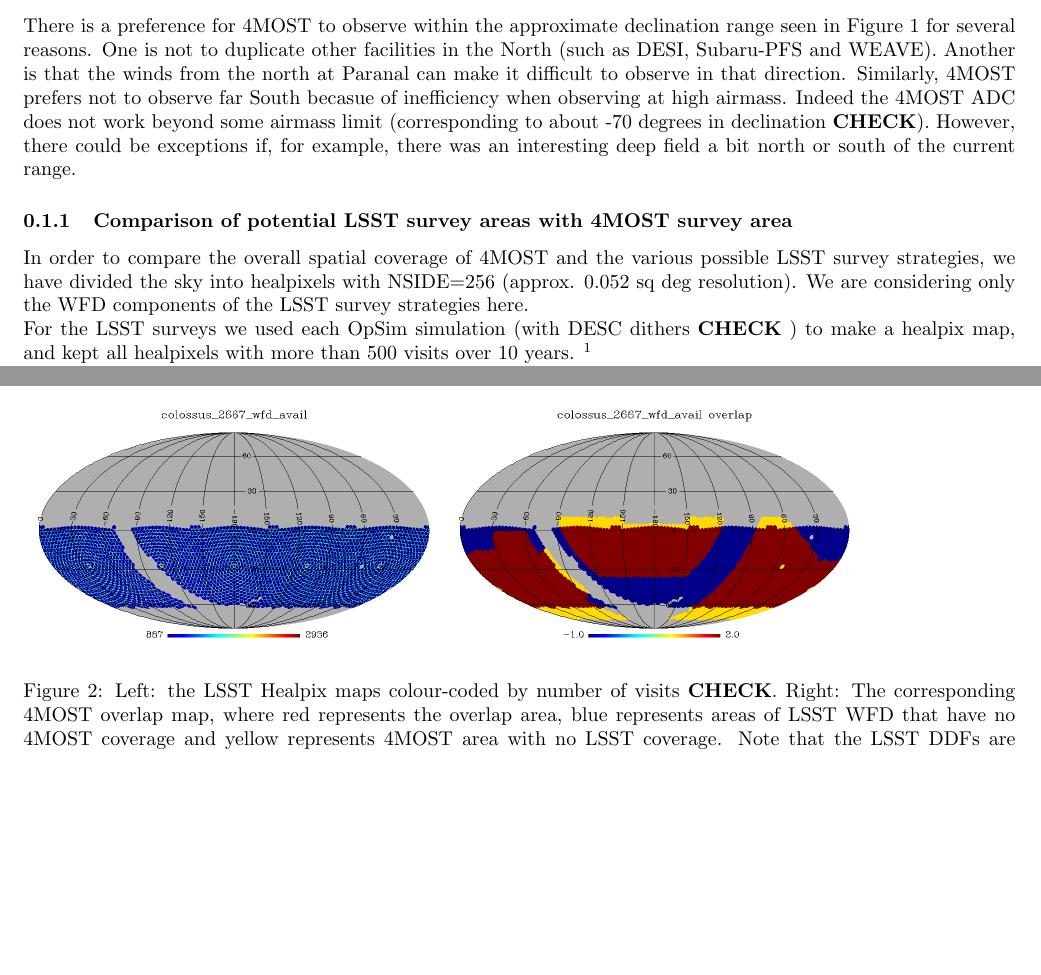
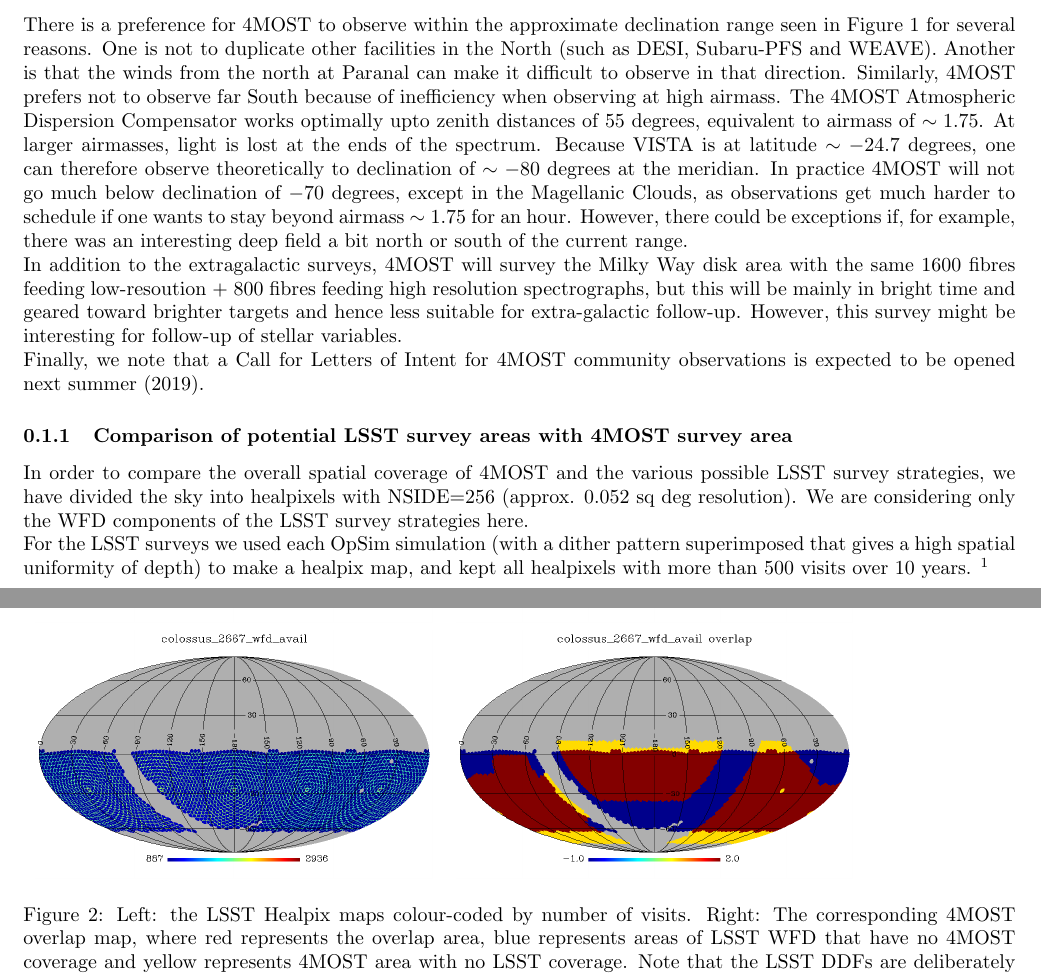
Before and after one commit to LSSTDESC/ObsStrat, a LaTeX document (writeup/sn_contrib/4most_Isobel/lsst_4most_overlap.tex): two parts of pages 1 and 2 of 5 before the commit and two parts of pages 1 and 3 of 5 after it, joined at a grey line, cut so that both start at the same text, the shorter picture padded with empty space. Compiled offline with pdfLaTeX.

Commit message:
Few modifications

```diff
--- a/writeup/sn_contrib/4most_Isobel/lsst_4most_overlap.tex
+++ b/writeup/sn_contrib/4most_Isobel/lsst_4most_overlap.tex
@@ -62,12 +62,28 @@ declination range seen in Figure~\ref{4most_sky} for several
 reasons. One is not to duplicate other facilities in the North (such
 as DESI, Subaru-PFS and WEAVE). Another is that the winds from the
 north at Paranal can make it difficult to observe in that
-direction. Similarly, 4MOST prefers not to observe far South becasue
-of inefficiency when observing at high airmass. Indeed the 4MOST ADC
-does not work beyond some airmass limit (corresponding to about -70
-degrees in declination {\bf CHECK}). However, there could be
-exceptions if, for example, there was an interesting deep field a bit
-north or south of the current range.
+direction. Similarly, 4MOST prefers not to observe far South because
+of inefficiency when observing at high airmass. The 4MOST Atmospheric
+Dispersion Compensator works optimally upto zenith distances of 55
+degrees, equivalent to airmass of $\sim1.75$. At larger airmasses,
+light is lost at the ends of the spectrum. Because VISTA is at
+latitude $\sim -24.7$ degrees, one can therefore observe theoretically
+to declination of $\sim -80$ degrees at the meridian. In practice
+4MOST will not go much below declination of $-70$ degrees, except in
+the Magellanic Clouds, as observations get much harder to schedule if
+one wants to stay beyond airmass $\sim 1.75$ for an hour. However,
+there could be exceptions if, for example, there was an interesting
+deep field a bit north or south of the current range.
+
+In addition to the extragalactic surveys, 4MOST will survey the Milky
+Way disk area with the same 1600 fibres feeding low-resoution + 800
+fibres feeding high resolution spectrographs, but this will be mainly
+in bright time and geared toward brighter targets and hence less
+suitable for extra-galactic follow-up. However, this survey might be
+interesting for follow-up of stellar variables.
+
+Finally, we note that a Call for Letters of Intent for 4MOST community
+observations is expected to be opened next summer (2019).
 
 \subsubsection{Comparison of potential LSST survey areas with 4MOST survey area}
 
@@ -77,9 +93,10 @@ healpixels with NSIDE=256 (approx. 0.052 sq deg resolution). We are
 considering only the WFD components of the LSST survey strategies
 here.
 
-For the LSST surveys we used each OpSim simulation (with DESC dithers
-{\bf CHECK} ) to make a healpix map, and kept all healpixels with more
-than 500 visits over 10 years.
+For the LSST surveys we used each OpSim simulation (with a dither
+pattern superimposed that gives a high spatial uniformity of depth) to
+make a healpix map, and kept all healpixels with more than 500 visits
+over 10 years.
 \footnote{The code used to
   make these is the script
   {\tt https://github.com/rbiswas4/OpSimSummary/blob/master/scripts/make\_simlibs.py}}
@@ -122,7 +139,7 @@ pontus\_2502   &	12644 \cr  \hline
 
   \end{tabular}
   \caption{Left: the LSST Healpix maps colour-coded by number of
-    visits {\bf CHECK}. Right: The corresponding 4MOST overlap map,
+    visits. Right: The corresponding 4MOST overlap map,
     where red represents the overlap area, blue represents areas of
     LSST WFD that have no 4MOST coverage and yellow represents 4MOST
     area with no LSST coverage. Note that the LSST DDFs are
```
Also changed, not shown: writeup/sn_contrib/4most_Isobel/lsst_4most_overlap.tex (2 more changed lines).
